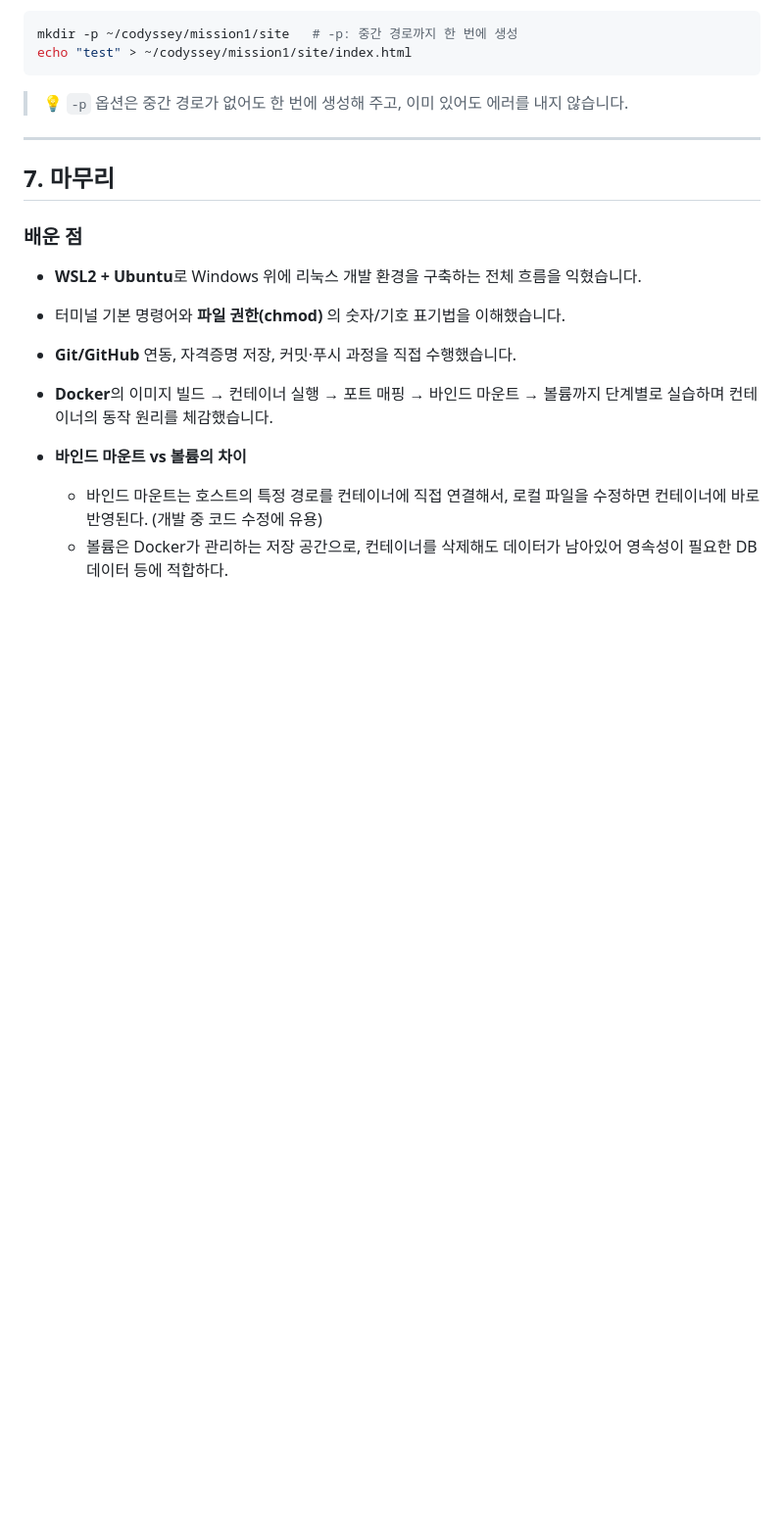
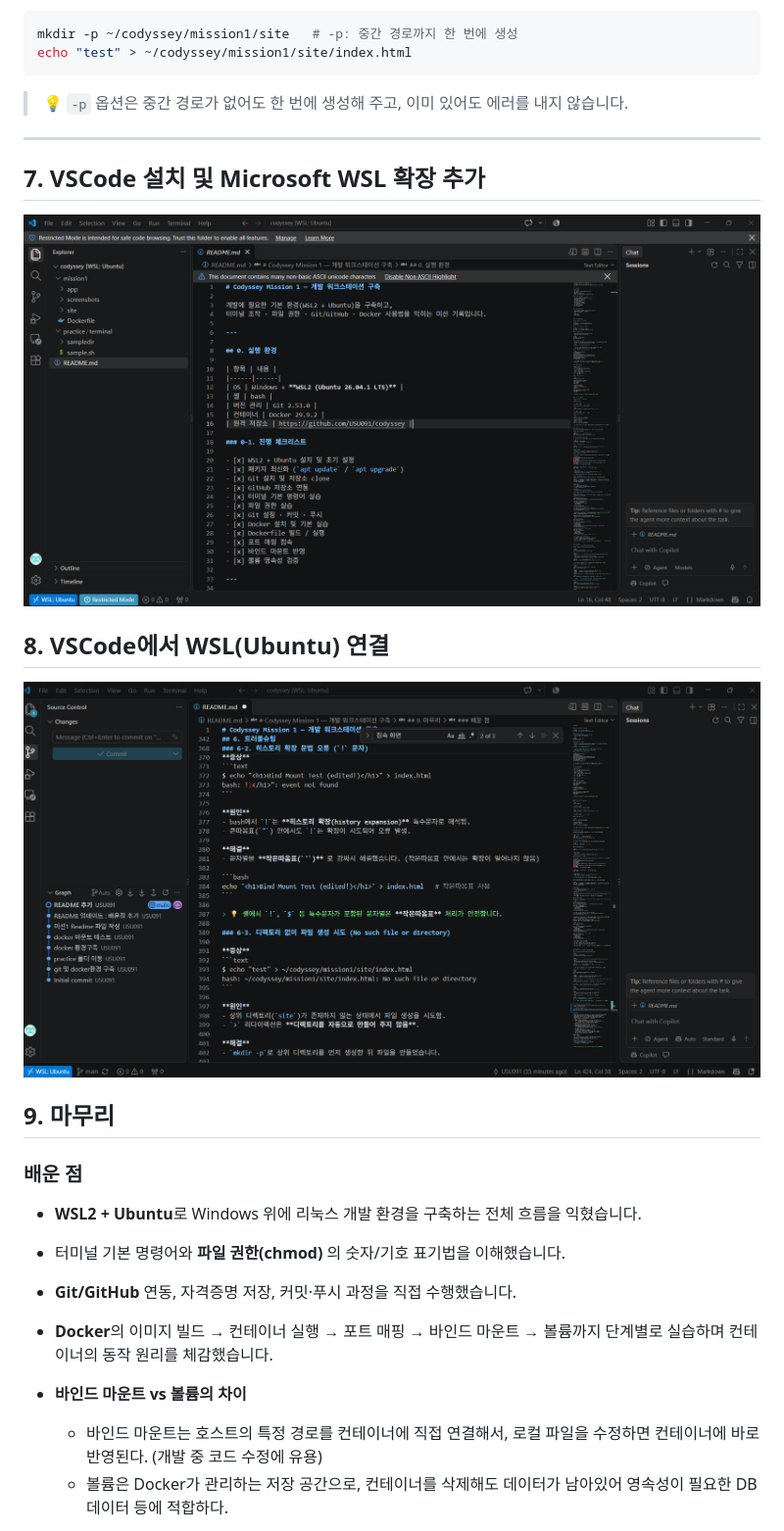
Before and after one commit to USU091/codyssey, a Markdown page: README.md, the part around the change. Shown at 98% size. Rendered like a GitHub page; pictures changed too: mission1/screenshots/vscode-commit.png (added); blank space fills up the shorter version.

Commit message:
README 수정 및 VSCode-WSL 연동 이미지 추가

```diff
--- a/README.md
+++ b/README.md
@@ -410,7 +410,15 @@ echo "test" > ~/codyssey/mission1/site/index.html
 
 ---
 
-## 7. 마무리
+## 7. VSCode 설치 및 Microsoft WSL 확장 추가
+
+![vscode - Github 연동 화면](https://github.com/USU091/codyssey/blob/main/mission1/screenshots/github-vscode.png)
+
+## 8. VSCode에서 WSL(Ubuntu) 연결
+
+![VSCode WSL연결 화면](https://github.com/USU091/codyssey/blob/main/mission1/screenshots/vscode-commit.png)
+
+## 9. 마무리
 
 ### 배운 점
 - **WSL2 + Ubuntu**로 Windows 위에 리눅스 개발 환경을 구축하는 전체 흐름을 익혔습니다.
```
